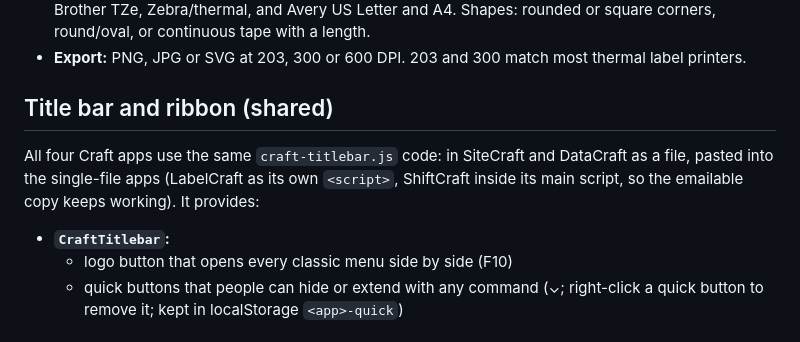
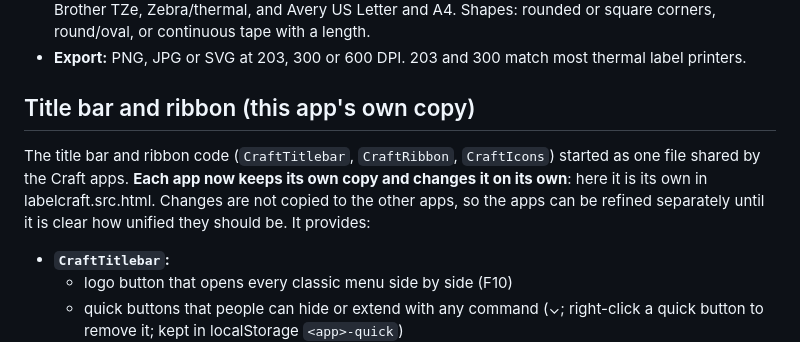
Before and after one commit to xoxide101/labelcraft, a Markdown page: NOTES.md, the part around the change. Rendered like a GitHub page.

Commit message:
Notes: this app keeps its own copy of the title bar and ribbon
Co-Authored-By: Claude Opus 5.5 <noreply@anthropic.com>

```diff
--- a/NOTES.md
+++ b/NOTES.md
@@ -19,9 +19,9 @@ How LabelCraft is built and what to keep in mind when changing it. For what it d
 - **Stock catalogue** (`STOCK`): about 70 sizes covering Dymo LabelWriter, Dymo D1 tape, Brother DK, Brother TZe, Zebra/thermal, and Avery US Letter and A4. Shapes: rounded or square corners, round/oval, or continuous tape with a length.
 - **Export:** PNG, JPG or SVG at 203, 300 or 600 DPI. 203 and 300 match most thermal label printers.
 
-## Title bar and ribbon (shared)
+## Title bar and ribbon (this app's own copy)
 
-All four Craft apps use the same `craft-titlebar.js` code: in SiteCraft and DataCraft as a file, pasted into the single-file apps (LabelCraft as its own `<script>`, ShiftCraft inside its main script, so the emailable copy keeps working). It provides:
+The title bar and ribbon code (`CraftTitlebar`, `CraftRibbon`, `CraftIcons`) started as one file shared by the Craft apps. **Each app now keeps its own copy and changes it on its own**: here it is its own <script> in labelcraft.src.html. Changes are not copied to the other apps, so the apps can be refined separately until it is clear how unified they should be. It provides:
 
 - **`CraftTitlebar`:**
   - logo button that opens every classic menu side by side (F10)
```
